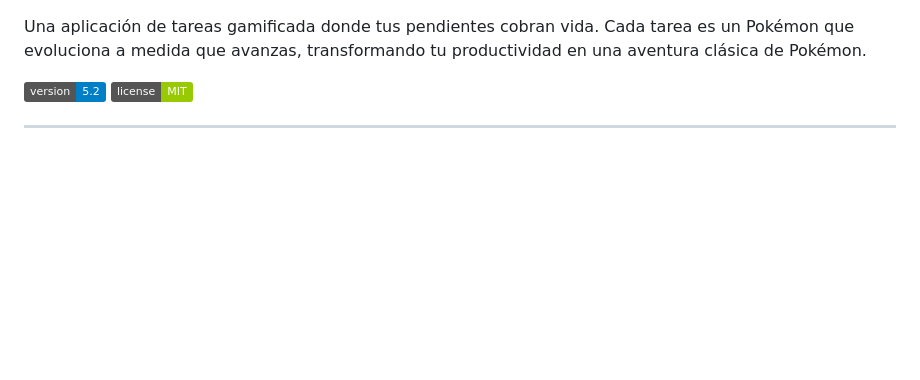
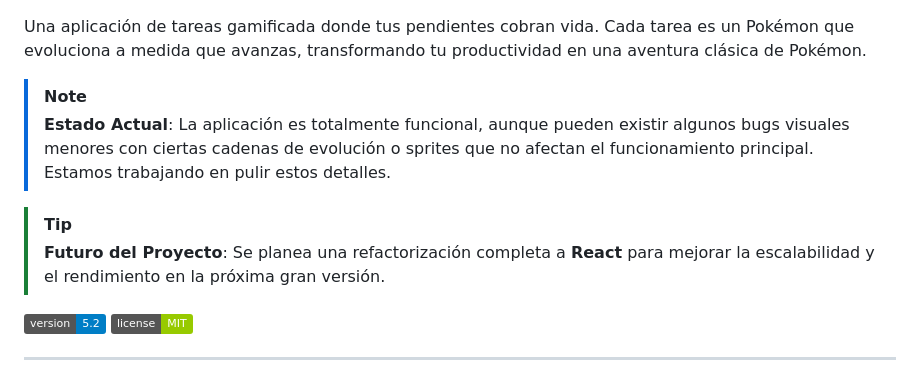
Before and after one commit to nashishoo/Poke-ToDo-List-5gen, a Markdown page: README.md, the part around one of its changes. GitHub-like rendering; badges without logos; blank space fills up the shorter version.

Commit message:
docs: add screenshot and future roadmap

```diff
--- a/README.md
+++ b/README.md
@@ -5,4 +7,10 @@
 Una aplicación de tareas gamificada donde tus pendientes cobran vida. Cada tarea es un Pokémon que evoluciona a medida que avanzas, transformando tu productividad en una aventura clásica de Pokémon.
+
+> [!NOTE]
+> **Estado Actual**: La aplicación es totalmente funcional, aunque pueden existir algunos bugs visuales menores con ciertas cadenas de evolución o sprites que no afectan el funcionamiento principal. Estamos trabajando en pulir estos detalles.
+
+> [!TIP]
+> **Futuro del Proyecto**: Se planea una refactorización completa a **React** para mejorar la escalabilidad y el rendimiento en la próxima gran versión.
 
 ![Version](https://img.shields.io/badge/version-5.2-blue)
 ![License](https://img.shields.io/badge/license-MIT-green)
```
Also changed, not shown: other parts of README.md (+2 -0 lines).
